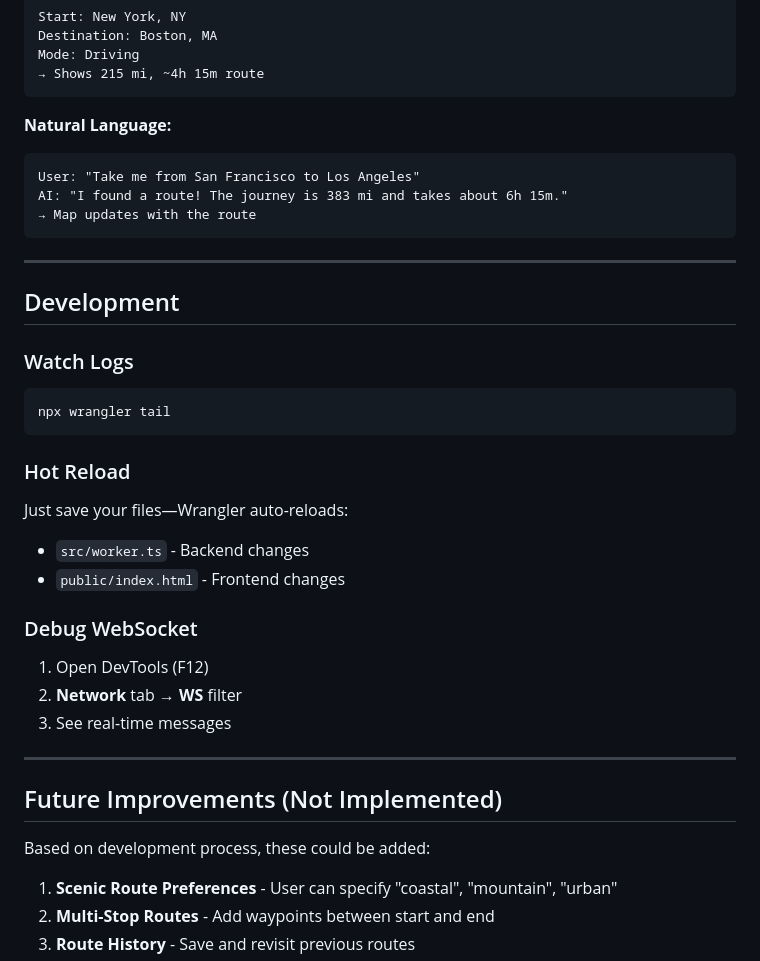
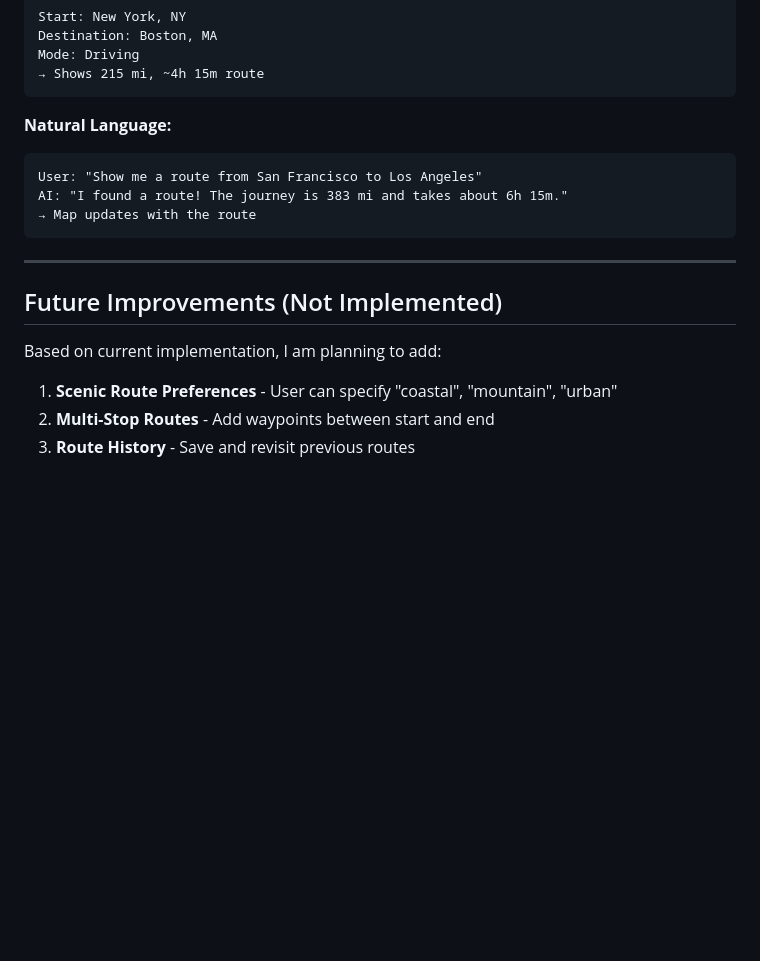
Before and after one commit to donggeonk/cf_ai_wandermap, a Markdown page: README.md, the part around one of its changes. GitHub-like rendering; blank space fills up the shorter version.

````diff
--- a/README.md
+++ b/README.md
@@ -190,35 +131,16 @@ Mode: Driving
 
 **Natural Language:**
 ```
-User: "Take me from San Francisco to Los Angeles"
+User: "Show me a route from San Francisco to Los Angeles"
 AI: "I found a route! The journey is 383 mi and takes about 6h 15m."
 → Map updates with the route
 ```
 
 ---
 
-## Development
-
-### Watch Logs
-```bash
-npx wrangler tail
-```
-
-### Hot Reload
-Just save your files—Wrangler auto-reloads:
-- `src/worker.ts` - Backend changes
-- `public/index.html` - Frontend changes
-
-### Debug WebSocket
-1. Open DevTools (F12)
-2. **Network** tab → **WS** filter
-3. See real-time messages
-
----
-
 ## Future Improvements (Not Implemented)
 
-Based on development process, these could be added:
+Based on current implementation, I am planning to add:
 
 1. **Scenic Route Preferences** - User can specify "coastal", "mountain", "urban"
 2. **Multi-Stop Routes** - Add waypoints between start and end
````
Also changed, not shown: other parts of README.md (+0 -59 lines).
